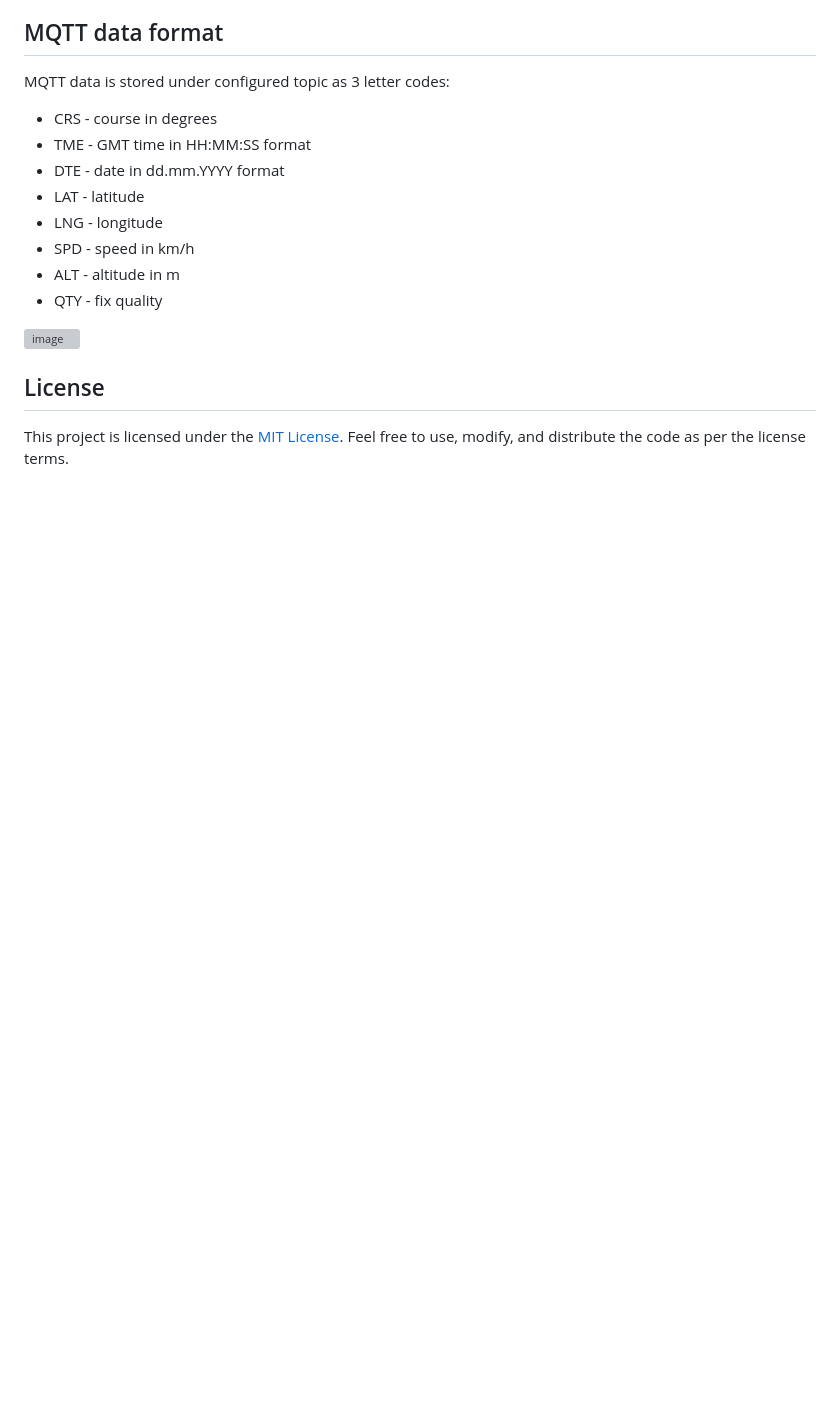
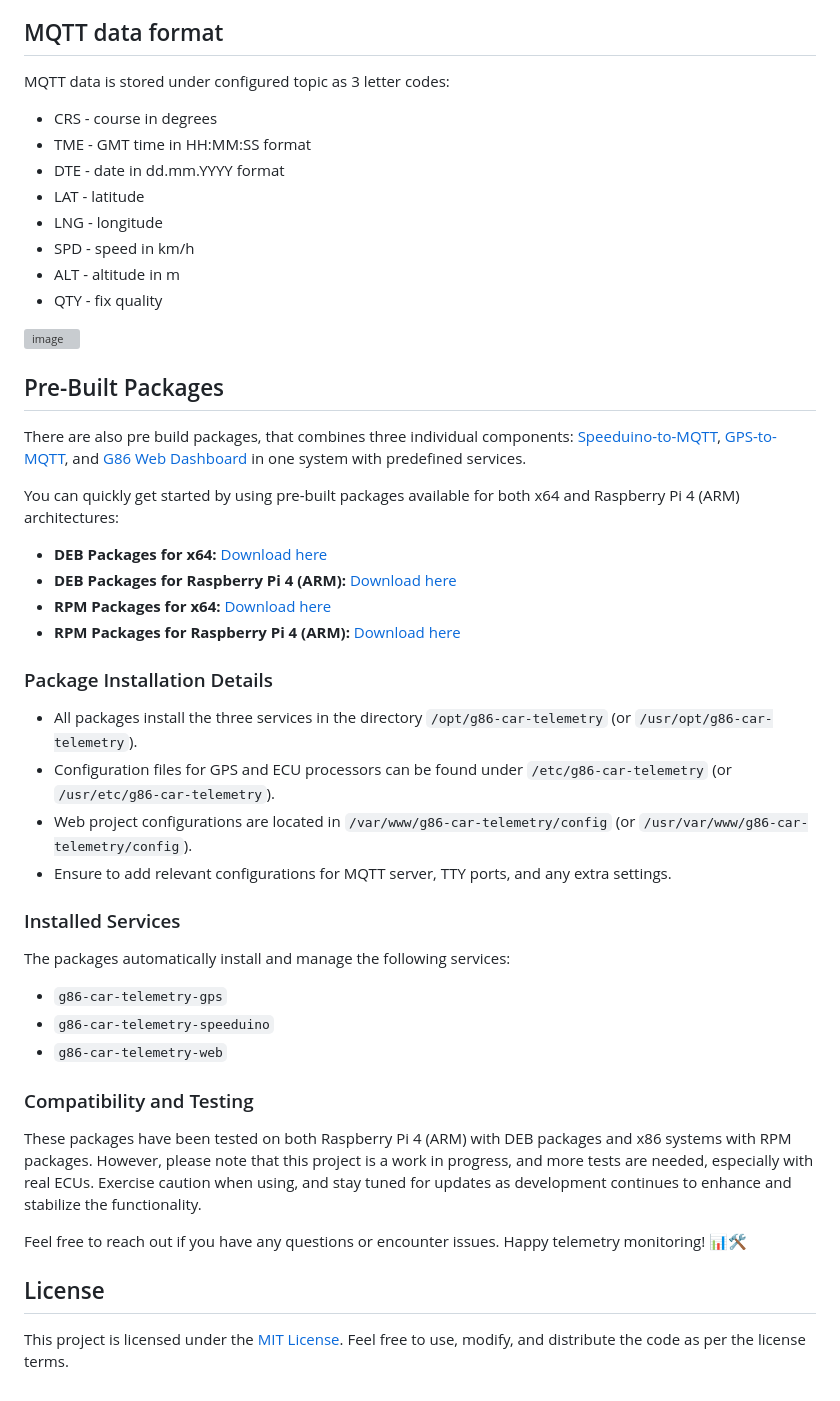
Before and after one commit to askrejans/gps-to-mqtt, a Markdown page: README.md, the part around the change. Drawn GitHub-style; blank space fills up the shorter version; grey boxes are pictures that could not be loaded.

Commit message:
Update README.md
Pre built package info added

```diff
--- a/README.md
+++ b/README.md
@@ -98,7 +98,37 @@ MQTT data is stored under configured topic as 3 letter codes:
 
 ![image](https://github.com/askrejans/gps-to-mqtt/assets/1042303/37bf6b97-259f-4e90-bbb2-71de8d6aeef1)
 
+## Pre-Built Packages
 
+There are also pre build packages, that combines three individual components: [Speeduino-to-MQTT](https://github.com/askrejans/speeduino-to-mqtt), [GPS-to-MQTT](https://github.com/askrejans/gps-to-mqtt), and [G86 Web Dashboard](https://github.com/askrejans/G86-web-dashboard) in one system with predefined services.
+
+You can quickly get started by using pre-built packages available for both x64 and Raspberry Pi 4 (ARM) architectures:
+
+- **DEB Packages for x64:** [Download here](https://akelaops.com/repo/deb/pool/main/amd64/g86-car-telemetry_1.0.deb)
+- **DEB Packages for Raspberry Pi 4 (ARM):** [Download here](https://akelaops.com/repo/deb/pool/main/aarch64/g86-car-telemetry_1.0.deb)
+- **RPM Packages for x64:** [Download here](https://akelaops.com/repo/rpm/x86_64/g86-car-telemetry-1.0-1.x86_64.rpm)
+- **RPM Packages for Raspberry Pi 4 (ARM):** [Download here](https://akelaops.com/repo/rpm/aarch64/g86-car-telemetry-1.0-1.aarch64.rpm)
+
+### Package Installation Details
+
+- All packages install the three services in the directory `/opt/g86-car-telemetry` (or `/usr/opt/g86-car-telemetry`).
+- Configuration files for GPS and ECU processors can be found under `/etc/g86-car-telemetry` (or `/usr/etc/g86-car-telemetry`).
+- Web project configurations are located in `/var/www/g86-car-telemetry/config` (or `/usr/var/www/g86-car-telemetry/config`).
+- Ensure to add relevant configurations for MQTT server, TTY ports, and any extra settings.
+
+### Installed Services
+
+The packages automatically install and manage the following services:
+
+- `g86-car-telemetry-gps`
+- `g86-car-telemetry-speeduino`
+- `g86-car-telemetry-web`
+
+### Compatibility and Testing
+
+These packages have been tested on both Raspberry Pi 4 (ARM) with DEB packages and x86 systems with RPM packages. However, please note that this project is a work in progress, and more tests are needed, especially with real ECUs. Exercise caution when using, and stay tuned for updates as development continues to enhance and stabilize the functionality.
+
+Feel free to reach out if you have any questions or encounter issues. Happy telemetry monitoring! 📊🛠️
 ## License
 
 This project is licensed under the [MIT License](LICENSE). Feel free to use, modify, and distribute the code as per the license terms.
```
